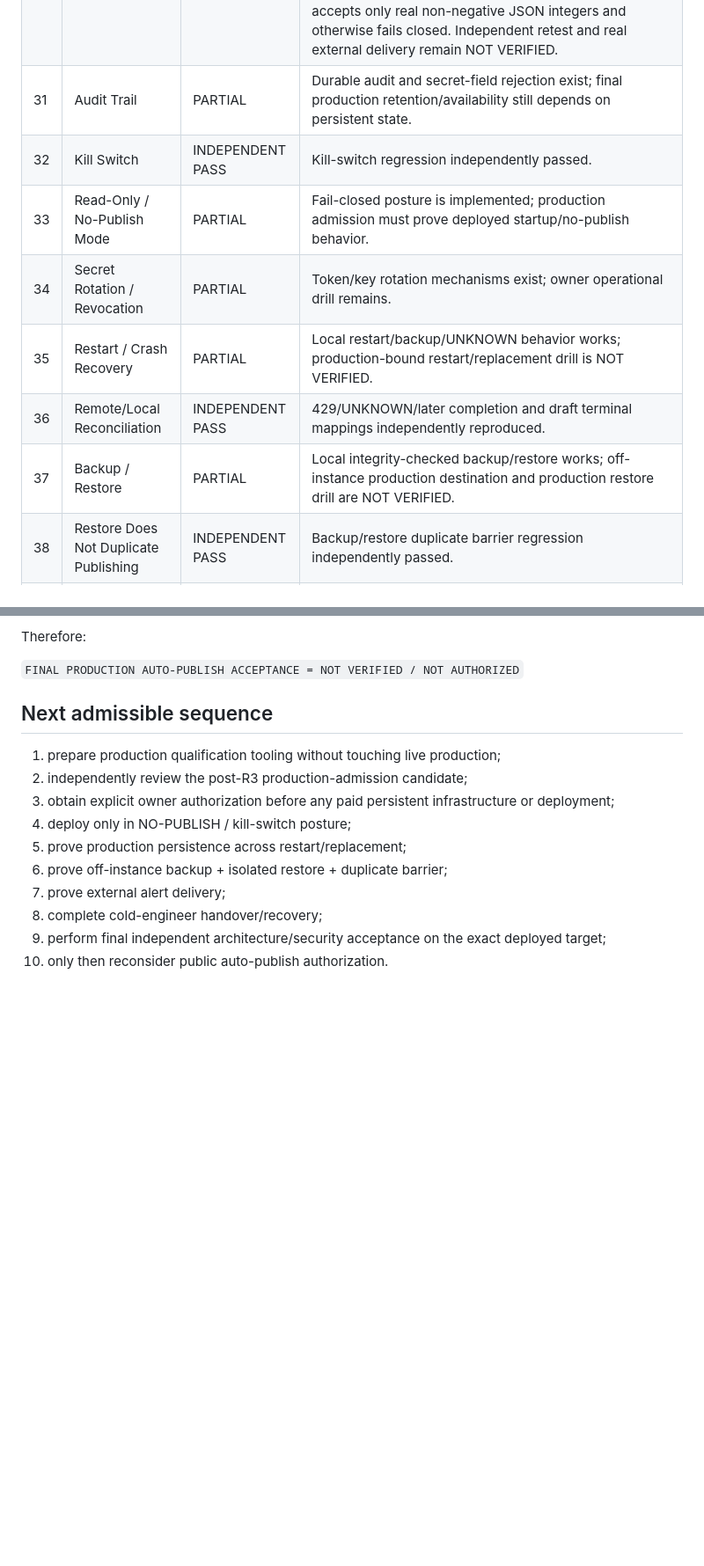
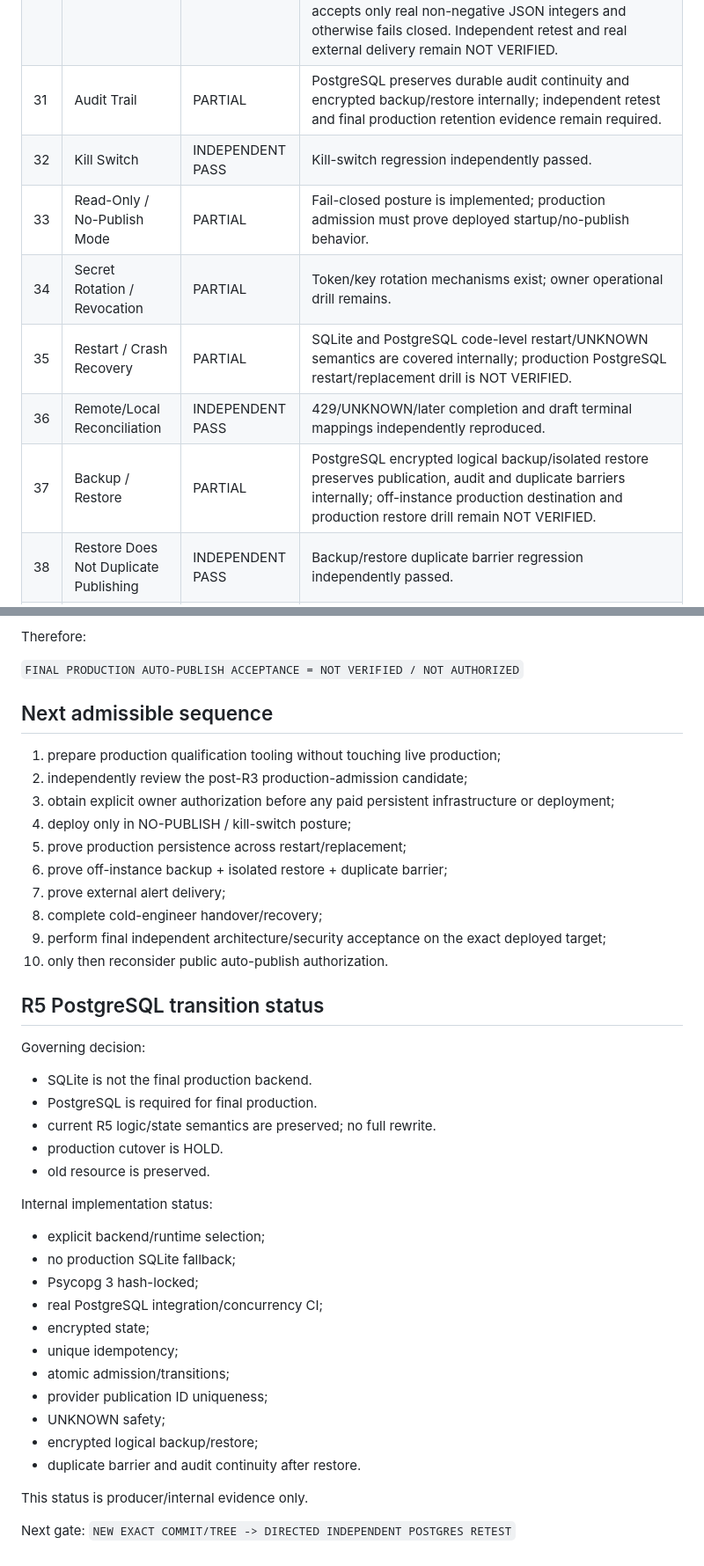
Before and after one commit to trendradarar-dotcom/trendradarar, a Markdown page: review/tiktok/TIKTOK_SECURITY_RELIABILITY_EVIDENCE_MATRIX_20260928.md, 2 parts joined by grey strips. Shown at 88% size. Drawn GitHub-style; blank space fills up the shorter version.

Commit message:
docs(tiktok): update evidence matrix for PostgreSQL R5 transition

```diff
--- a/review/tiktok/TIKTOK_SECURITY_RELIABILITY_EVIDENCE_MATRIX_20260928.md
+++ b/review/tiktok/TIKTOK_SECURITY_RELIABILITY_EVIDENCE_MATRIX_20260928.md
@@ -60,13 +60,13 @@ Status vocabulary:
 | 28 | Hard Limits | INTERNAL PASS | Durable transactional account/global limits remain implemented. |
 | 29 | Maximum Blast Radius | INTERNAL PASS | Conservative per-account/global limits and active-operation caps remain configured in code. |
 | 30 | Monitoring | PARTIAL | `/ops/health` is independently proven to flag UNKNOWN/stale. R4 found false-negatives; R4.1 confirmed the original cases fixed but found fractional counters could be coerced to zero. Post-R4.1 remediation accepts only real non-negative JSON integers and otherwise fails closed. Independent retest and real external delivery remain NOT VERIFIED. |
-| 31 | Audit Trail | PARTIAL | Durable audit and secret-field rejection exist; final production retention/availability still depends on persistent state. |
+| 31 | Audit Trail | PARTIAL | PostgreSQL preserves durable audit continuity and encrypted backup/restore internally; independent retest and final production retention evidence remain required. |
 | 32 | Kill Switch | INDEPENDENT PASS | Kill-switch regression independently passed. |
 | 33 | Read-Only / No-Publish Mode | PARTIAL | Fail-closed posture is implemented; production admission must prove deployed startup/no-publish behavior. |
 | 34 | Secret Rotation / Revocation | PARTIAL | Token/key rotation mechanisms exist; owner operational drill remains. |
-| 35 | Restart / Crash Recovery | PARTIAL | Local restart/backup/UNKNOWN behavior works; production-bound restart/replacement drill is NOT VERIFIED. |
+| 35 | Restart / Crash Recovery | PARTIAL | SQLite and PostgreSQL code-level restart/UNKNOWN semantics are covered internally; production PostgreSQL restart/replacement drill is NOT VERIFIED. |
 | 36 | Remote/Local Reconciliation | INDEPENDENT PASS | 429/UNKNOWN/later completion and draft terminal mappings independently reproduced. |
-| 37 | Backup / Restore | PARTIAL | Local integrity-checked backup/restore works; off-instance production destination and production restore drill are NOT VERIFIED. |
+| 37 | Backup / Restore | PARTIAL | PostgreSQL encrypted logical backup/isolated restore preserves publication, audit and duplicate barriers internally; off-instance production destination and production restore drill remain NOT VERIFIED. |
 | 38 | Restore Does Not Duplicate Publishing | INDEPENDENT PASS | Backup/restore duplicate barrier regression independently passed. |
 | 39 | Supply Chain Review | INDEPENDENT PASS | R3 independently verified immutable Action SHAs, hash-locked dependencies and exact-commit SBOM binding. |
 | 40 | Golden Recovery Baseline | NOT VERIFIED | R3 is independently accepted for its review scope but is not yet the final production Golden Release. |
@@ -115,3 +115,31 @@ Therefore:
 8. complete cold-engineer handover/recovery;
 9. perform final independent architecture/security acceptance on the exact deployed target;
 10. only then reconsider public auto-publish authorization.
+
+
+## R5 PostgreSQL transition status
+
+Governing decision:
+- SQLite is not the final production backend.
+- PostgreSQL is required for final production.
+- current R5 logic/state semantics are preserved; no full rewrite.
+- production cutover is HOLD.
+- old resource is preserved.
+
+Internal implementation status:
+- explicit backend/runtime selection;
+- no production SQLite fallback;
+- Psycopg 3 hash-locked;
+- real PostgreSQL integration/concurrency CI;
+- encrypted state;
+- unique idempotency;
+- atomic admission/transitions;
+- provider publication ID uniqueness;
+- UNKNOWN safety;
+- encrypted logical backup/restore;
+- duplicate barrier and audit continuity after restore.
+
+This status is producer/internal evidence only.
+
+Next gate:
+`NEW EXACT COMMIT/TREE -> DIRECTED INDEPENDENT POSTGRES RETEST`
```
Also changed, not shown: other parts of review/tiktok/TIKTOK_SECURITY_RELIABILITY_EVIDENCE_MATRIX_20260928.md (+1 -1 lines).
